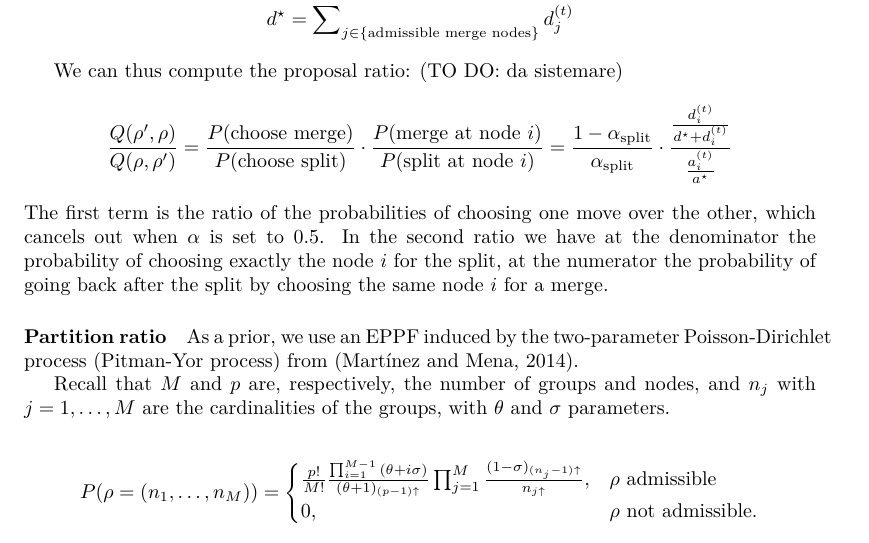
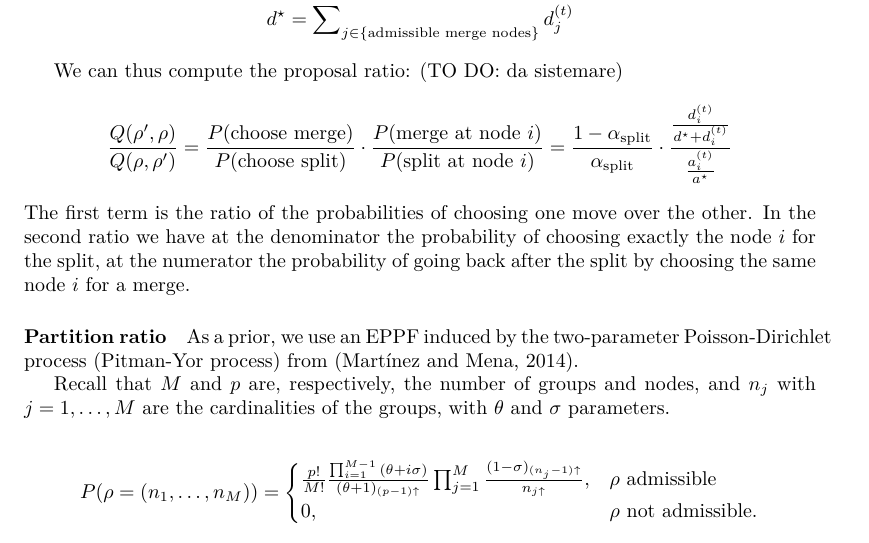
Before and after one commit to teobucci/bayesian-statistics-project, a LaTeX paper (report/main.tex, which reads report/content.tex): part of page 5 of 9, cut so that both start at the same text. Compiled offline with XeLaTeX.

Commit message:
Remove phrase

```diff
--- a/report/content.tex
+++ b/report/content.tex
@@ -122,7 +122,7 @@ We can thus compute the proposal ratio: (TO DO: da sistemare)
     \cdot
     \frac{\frac{d_{i}^{(t)}}{d^{\star}+d_{i}^{(t)}}}{\frac{a_{i}^{(t)}}{a^{\star}}}
 \]
-The first term is the ratio of the probabilities of choosing one move over the other, which cancels out when $\alpha$ is set to $0.5$. In the second ratio we have at the denominator the probability of choosing exactly the node $i$ for the split, at the numerator the probability of going back after the split  by choosing the same node $i$ for a merge.
+The first term is the ratio of the probabilities of choosing one move over the other. In the second ratio we have at the denominator the probability of choosing exactly the node $i$ for the split, at the numerator the probability of going back after the split  by choosing the same node $i$ for a merge.
 \paragraph{Partition ratio}
 As a prior, we use an EPPF induced by the two-parameter Poisson-Dirichlet process (Pitman-Yor process) from \parencite{martinezNonparametricChangePoint2014}.
 
```
